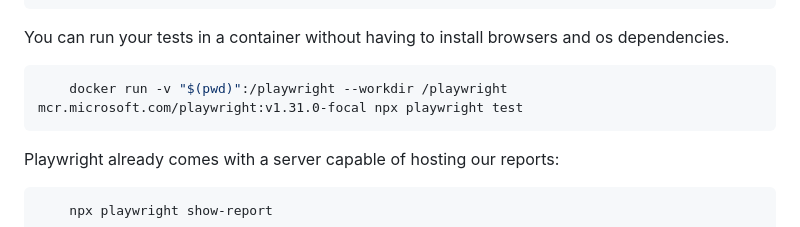
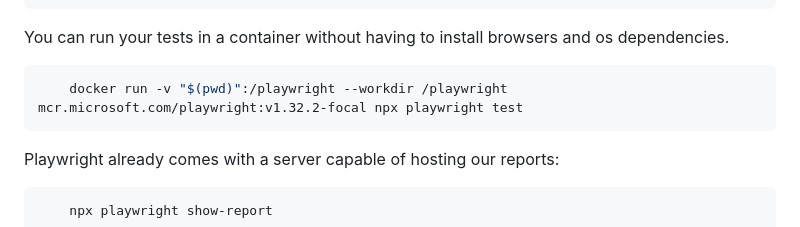
Before and after one commit to joao-v-fonseca-alb/playwright-workshop, a Markdown page: PLAYWRIGHT-WORKSHOP.MD, the part around the change. Rendered like a GitHub page.

Commit message:
Update Docker image version (#1)

````diff
--- a/PLAYWRIGHT-WORKSHOP.MD
+++ b/PLAYWRIGHT-WORKSHOP.MD
@@ -28,7 +28,7 @@ If you want to run your tests directly from you machine, remember to install pla
 
 You can run your tests in a container without having to install browsers and os dependencies.
 ```shell
-    docker run -v "$(pwd)":/playwright --workdir /playwright mcr.microsoft.com/playwright:v1.31.0-focal npx playwright test
+    docker run -v "$(pwd)":/playwright --workdir /playwright mcr.microsoft.com/playwright:v1.32.2-focal npx playwright test
 ```
 
 Playwright already comes with a server capable of hosting our reports:
````
